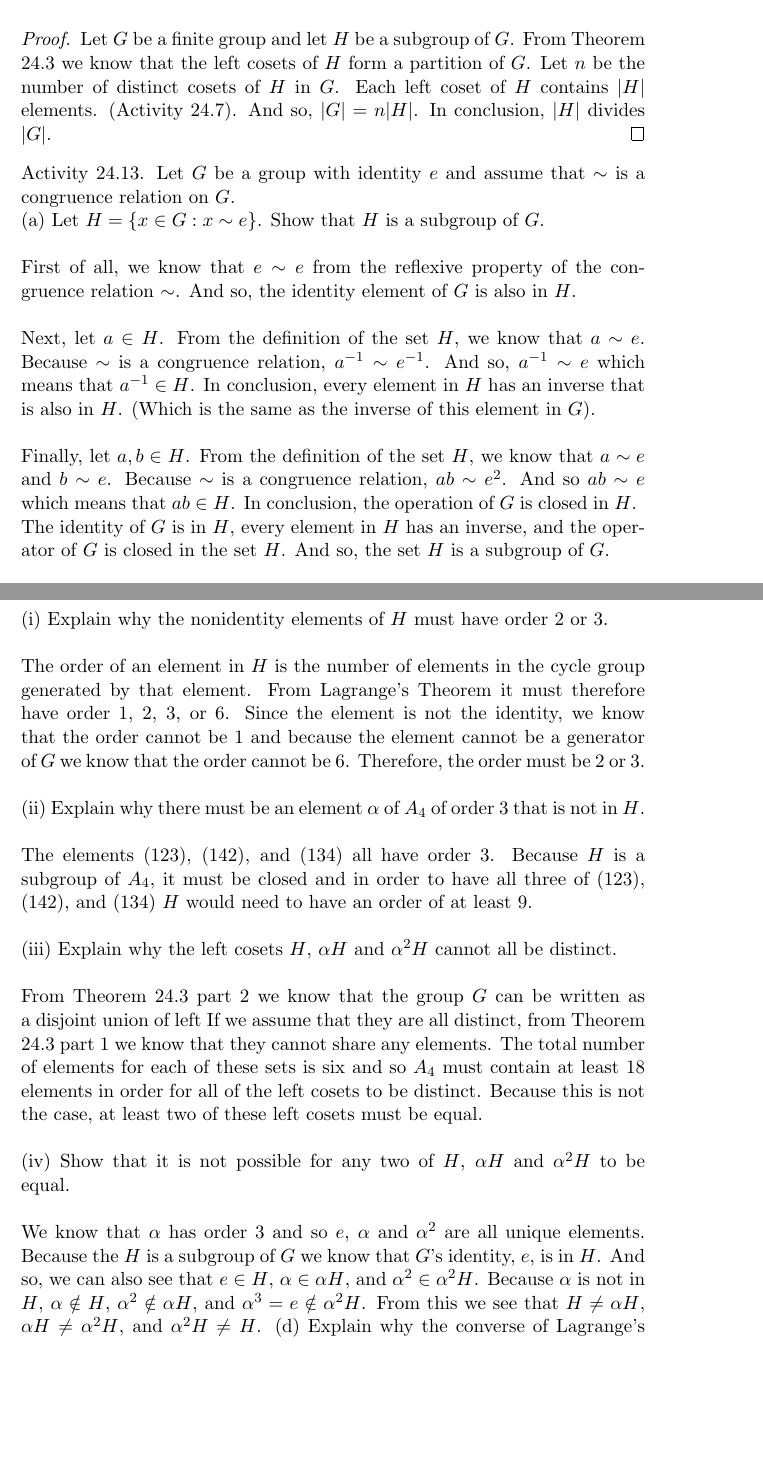
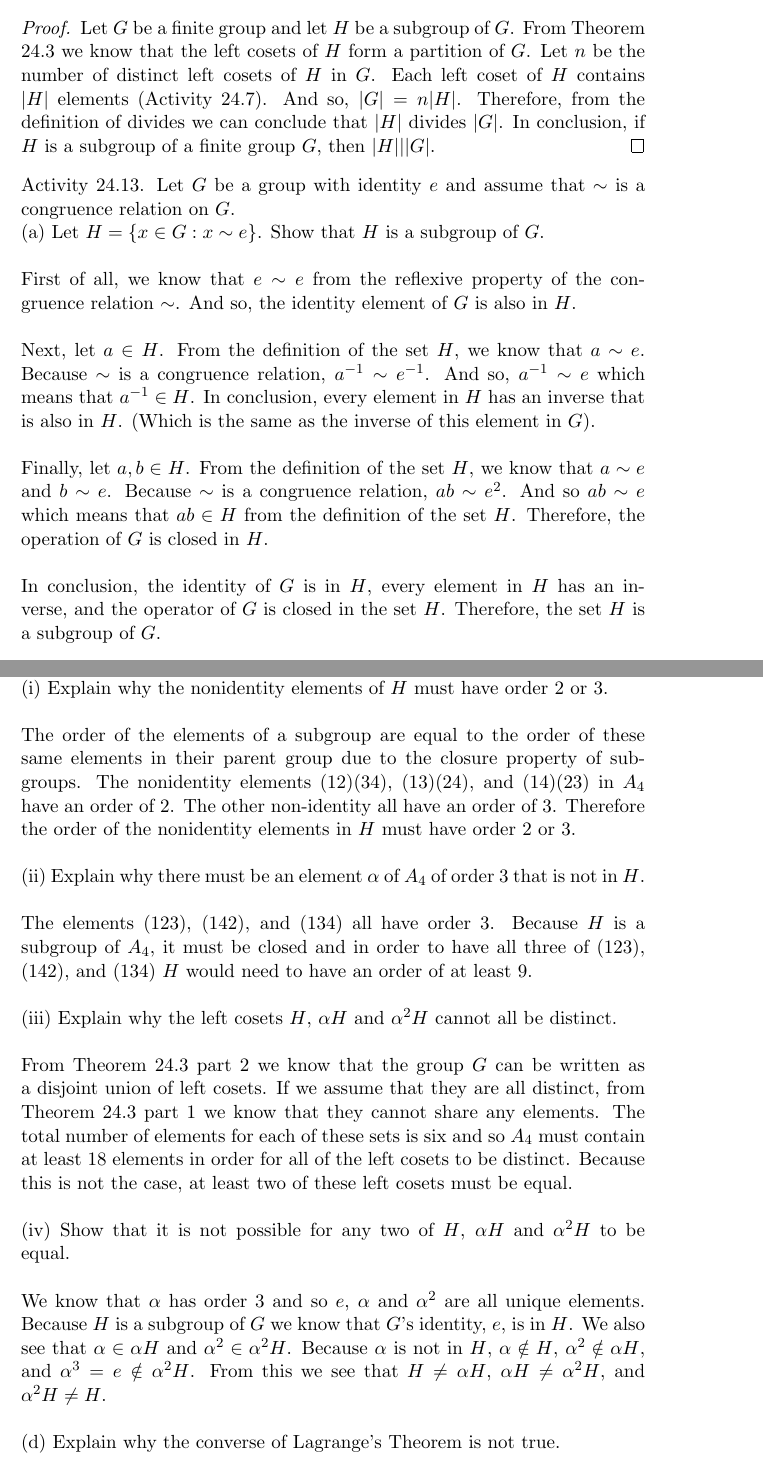
Before and after one commit to russjohnson09/abstract-algebra, a LaTeX problem sheet (assignment/assignment5/assignment5.tex): two parts of pages 1 and 3 of 4, joined at a grey line, cut so that both start at the same text, the shorter picture padded with empty space. Compiled offline with pdfLaTeX.

Commit message:
final draft

```diff
--- a/assignment/assignment5/assignment5.tex
+++ b/assignment/assignment5/assignment5.tex
@@ -24,9 +24,9 @@ Problem Set $\#5$\\
 \today\\
 \end{flushright}
 
-Activity 24.12 Write a formal proof of Lagrange's Theorem (Theorem 24.4).\\
+Activity 24.12 Write a formal proof of Lagrange's Theorem (Theorem 24.4).
 \begin{proof}
-Let $G$ be a finite group and let $H$ be a subgroup of $G$. From Theorem 24.3 we know that the left cosets of $H$ form a partition of $G$. Let $n$ be the number of distinct cosets of $H$ in $G$. Each left coset of $H$ contains $|H|$ elements. (Activity 24.7). And so, $|G| = n|H|$. In conclusion, $|H|$ divides $|G|$.
+Let $G$ be a finite group and let $H$ be a subgroup of $G$. From Theorem 24.3 we know that the left cosets of $H$ form a partition of $G$. Let $n$ be the number of distinct left cosets of $H$ in $G$. Each left coset of $H$ contains $|H|$ elements (Activity 24.7). And so, $|G| = n|H|$. Therefore, from the definition of divides we can conclude that $|H|$ divides $|G|$. In conclusion, if $H$ is a subgroup of a finite group $G$, then $|H|||G|$.
 \end{proof}
 Activity 24.13. Let $G$ be a group with identity $e$ and assume that $\sim$ is a congruence relation on $G$.\\
 (a) Let $H = \{x \in G : x \sim e\}$. Show that $H$ is a subgroup of $G$.\\
@@ -35,9 +35,9 @@ First of all, we know that $e\sim e$ from the reflexive property of the congruen
 ~\\
 Next, let $a\in H$. From the definition of the set $H$, we know that $a\sim e$. Because $\sim$ is a congruence relation,  $a^{-1} \sim e^{-1} $. And so, $a^{-1} \sim e$ which means that $a^{-1}\in H$. In conclusion, every element in $H$ has an inverse that is also in $H$. (Which is the same as the inverse of this element in $G$).\\
 ~\\
-Finally, let $a,b\in H$. From the definition of the set $H$, we know that $a\sim e$ and $b\sim e$. Because $\sim$ is a congruence relation,  $ab \sim e^2 $. And so $ab \sim e$ which means that $ab\in H$. In conclusion, the operation of $G$ is closed in $H$.
+Finally, let $a,b\in H$. From the definition of the set $H$, we know that $a\sim e$ and $b\sim e$. Because $\sim$ is a congruence relation,  $ab \sim e^2 $. And so $ab \sim e$ which means that $ab\in H$ from the definition of the set $H$. Therefore, the operation of $G$ is closed in $H$.\\
 ~\\
-The identity of $G$ is in $H$, every element in $H$ has an inverse, and the operator of $G$ is closed in the set $H$. And so, the set $H$ is a subgroup of $G$.\\
+In conclusion, the identity of $G$ is in $H$, every element in $H$ has an inverse, and the operator of $G$ is closed in the set $H$. Therefore, the set $H$ is a subgroup of $G$.\\
 ~\\
 (b) Let $a, b \in G$. Prove that $a \sim b$ if and only if $a^{-1} b \in H$.\\
 \begin{proof}
@@ -93,7 +94,7 @@ The order of $A_4$ is $12$ and
 (c) Assume that $H$ is a subgroup of $A_4$ of order $6$.\\
 (i) Explain why the nonidentity elements of $H$ must have order $2$ or $3$.\\
 ~\\
-The order of an element in $H$ is the number of elements in the cycle group generated by that element. From Lagrange's Theorem it must therefore have order $1$, $2$, $3$, or $6$. Since the element is not the identity, we know that the order cannot be $1$ and because the element cannot be a generator of $G$ we know that the order cannot be $6$. Therefore, the order must be $2$ or $3$.\\
+The order of the elements of a subgroup are equal to the order of these same elements in their parent group due to the closure property of subgroups. The nonidentity elements $(12)(34)$, $(13)(24)$, and $(14)(23)$ in $A_4$ have an order of $2$. The other non-identity all have an order of $3$. Therefore the order of the nonidentity elements in $H$ must have order $2$ or $3$.\\
 ~\\
 (ii) Explain why there must be an element $\alpha$ of $A_4$ of order $3$ that is not in $H$.\\
 ~\\
@@ -101,12 +102,13 @@ The elements $(123)$, $(142)$, and $(134)$ all have order $3$. Because $H$ is a
 ~\\
 (iii) Explain why the left cosets $H$, $\alpha H$ and $\alpha^2 H$ cannot all be distinct.\\
 ~\\
-From Theorem 24.3 part 2 we know that the group $G$ can be written as a disjoint union of left
+From Theorem 24.3 part 2 we know that the group $G$ can be written as a disjoint union of left cosets.
 If we assume that they are all distinct, from Theorem 24.3 part 1 we know that they cannot share any elements. The total number of elements for each of these sets is six and so $A_4$ must contain at least $18$ elements in order for all of the left cosets to be distinct. Because this is not the case, at least two of these left cosets must be equal.\\
 ~\\
 (iv) Show that it is not possible for any two of $H$, $\alpha H$ and $\alpha^2 H$ to be equal.\\
 ~\\
-We know that $\alpha$ has order $3$ and so $e$, $\alpha$ and $\alpha^2$ are all unique elements. Because the $H$ is a subgroup of $G$ we know that $G$'s identity, $e$, is in $H$. And so, we can also see that $e\in H$, $\alpha \in \alpha H$, and $\alpha^2 \in \alpha^2 H$. Because $\alpha$ is not in $H$, $\alpha \notin H $, $\alpha^2 \notin \alpha H$, and $\alpha^3 = e \notin \alpha^2 H$. From this we see that $H \neq \alpha H$, $\alpha H \neq \alpha^2 H$, and $\alpha^2 H \neq H$.
+We know that $\alpha$ has order $3$ and so $e$, $\alpha$ and $\alpha^2$ are all unique elements. Because $H$ is a subgroup of $G$ we know that $G$'s identity, $e$, is in $H$. We also see that $\alpha \in \alpha H$ and $\alpha^2 \in \alpha^2 H$. Because $\alpha$ is not in $H$, $\alpha \notin H $, $\alpha^2 \notin \alpha H$, and $\alpha^3 = e \notin \alpha^2 H$. From this we see that $H \neq \alpha H$, $\alpha H \neq \alpha^2 H$, and $\alpha^2 H \neq H$.\\
+~\\
 (d) Explain why the converse of Lagrange's Theorem is not true.\\
 ~\\
 The group $A_4$ does not have a subgroup of order $6$ and so the converse is not true. When we tried to construct a subgroup of $A_4$ with order six we arrived at a contradiction. We had the three left cosets $H$, $\alpha H$ and $\alpha^2 H$ that could not all be distinct, but none could be equal.\\
```
Also changed, not shown: assignment/assignment5/assignment5.pdf, assignment/assignment5/assignment5.tex (19 more changed lines).
